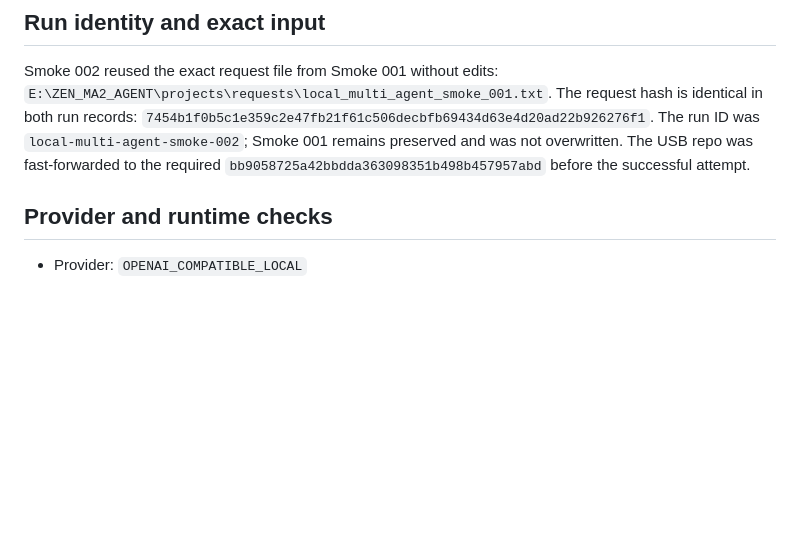
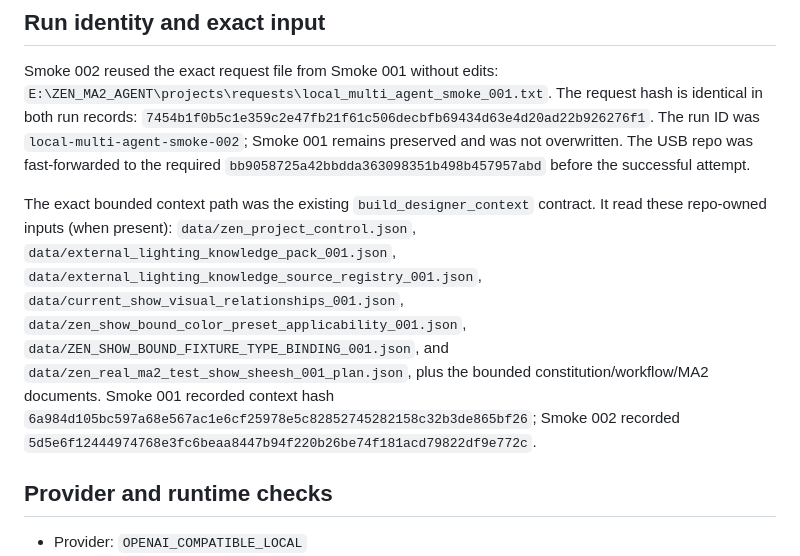
Before and after one commit to zen0904/ZEN-MA2-Agent, a Markdown page: ZEN_LOCAL_MULTI_AGENT_SMOKE_002_REVIEW.md, the part around the change. GitHub-like rendering; blank space fills up the shorter version.

Commit message:
Document smoke context provenance

```diff
--- a/ZEN_LOCAL_MULTI_AGENT_SMOKE_002_REVIEW.md
+++ b/ZEN_LOCAL_MULTI_AGENT_SMOKE_002_REVIEW.md
@@ -9,6 +9,19 @@ The request hash is identical in both run records:
 The run ID was `local-multi-agent-smoke-002`; Smoke 001 remains preserved and
 was not overwritten. The USB repo was fast-forwarded to the required
 `bb9058725a42bbdda363098351b498b457957abd` before the successful attempt.
+
+The exact bounded context path was the existing `build_designer_context`
+contract. It read these repo-owned inputs (when present):
+`data/zen_project_control.json`,
+`data/external_lighting_knowledge_pack_001.json`,
+`data/external_lighting_knowledge_source_registry_001.json`,
+`data/current_show_visual_relationships_001.json`,
+`data/zen_show_bound_color_preset_applicability_001.json`,
+`data/ZEN_SHOW_BOUND_FIXTURE_TYPE_BINDING_001.json`, and
+`data/zen_real_ma2_test_show_sheesh_001_plan.json`, plus the bounded
+constitution/workflow/MA2 documents. Smoke 001 recorded context hash
+`6a984d105bc597a68e567ac1e6cf25978e5c82852745282158c32b3de865bf26`;
+Smoke 002 recorded `5d5e6f12444974768e3fc6beaa8447b94f220b26be74f181acd79822df9e772c`.
 
 ## Provider and runtime checks
 
```
